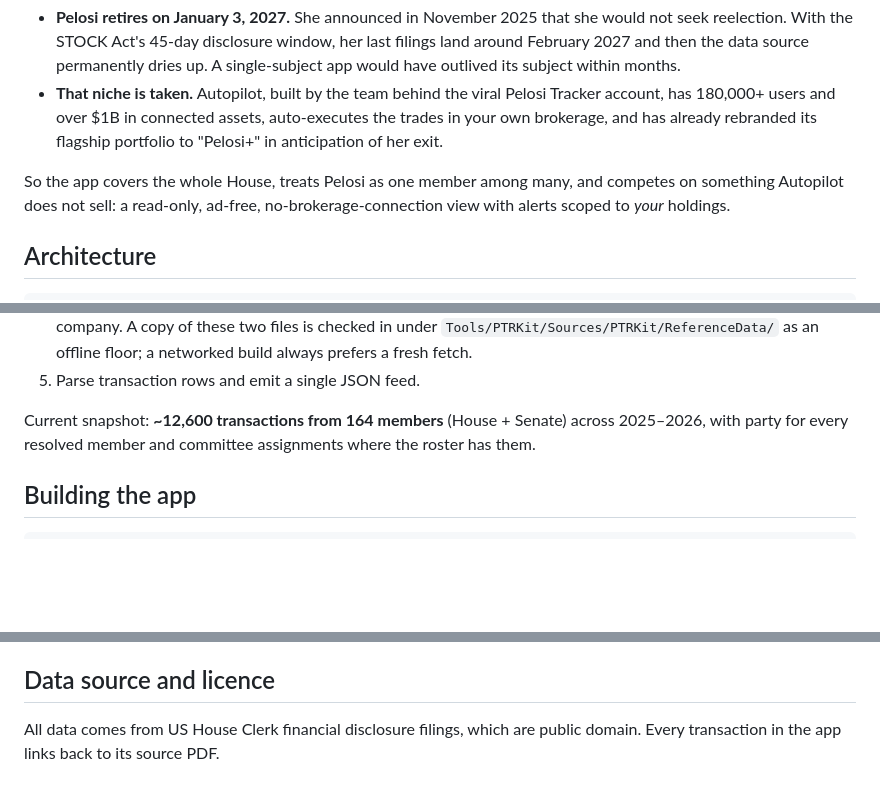
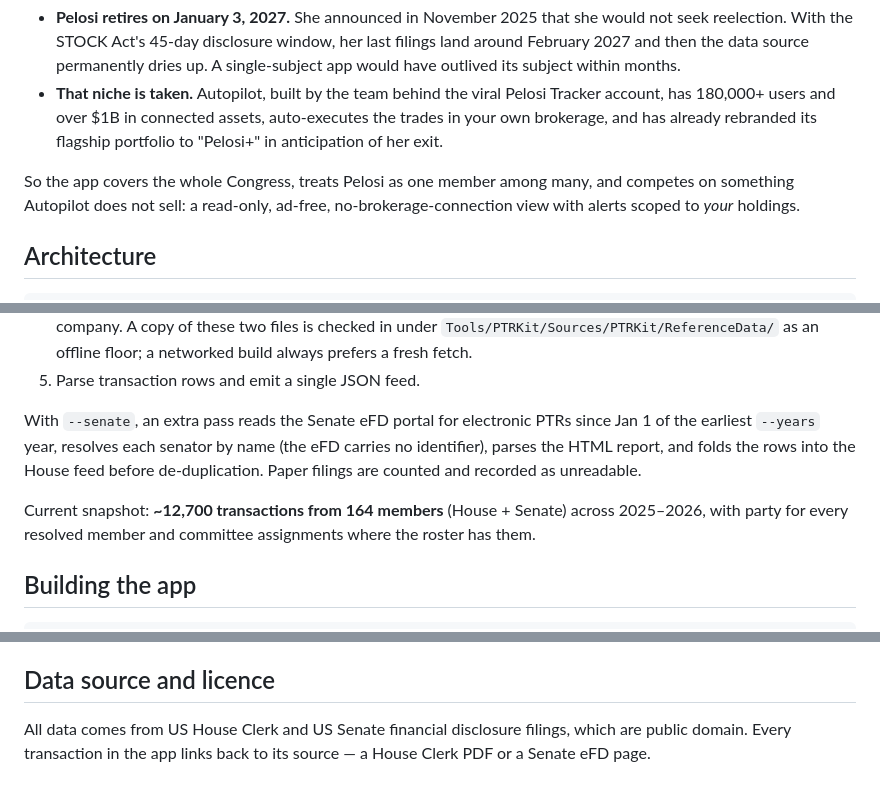
Before and after one commit to AvaJ845/CapitolSketch, a Markdown page: README.md, 3 parts joined by grey strips. Drawn GitHub-style; blank space fills up the shorter version.

```diff
--- a/README.md
+++ b/README.md
@@ -22,7 +22,7 @@ The idea started as a Nancy Pelosi holdings tracker. Two findings redirected it:
   in your own brokerage, and has already rebranded its flagship portfolio to "Pelosi+"
   in anticipation of her exit.
 
-So the app covers the whole House, treats Pelosi as one member among many, and competes
+So the app covers the whole Congress, treats Pelosi as one member among many, and competes
 on something Autopilot does not sell: a read-only, ad-free, no-brokerage-connection view
 with alerts scoped to *your* holdings.
 
@@ -96,7 +98,12 @@ The pipeline:
    offline floor; a networked build always prefers a fresh fetch.
 5. Parse transaction rows and emit a single JSON feed.
 
-Current snapshot: **~12,600 transactions from 164 members** (House + Senate) across
+With `--senate`, an extra pass reads the Senate eFD portal for electronic PTRs since
+Jan 1 of the earliest `--years` year, resolves each senator by name (the eFD carries no
+identifier), parses the HTML report, and folds the rows into the House feed before
+de-duplication. Paper filings are counted and recorded as unreadable.
+
+Current snapshot: **~12,700 transactions from 164 members** (House + Senate) across
 2025–2026, with party for every resolved member and committee assignments where the
 roster has them.
 
@@ -169,5 +184,6 @@ one passes, the underlying data supply for this entire category of app disappear
 
 ## Data source and licence
 
-All data comes from US House Clerk financial disclosure filings, which are public
-domain. Every transaction in the app links back to its source PDF.
+All data comes from US House Clerk and US Senate financial disclosure filings, which are
+public domain. Every transaction in the app links back to its source — a House Clerk PDF
+or a Senate eFD page.
```
Also changed, not shown: other parts of README.md (+20 -10 lines).
